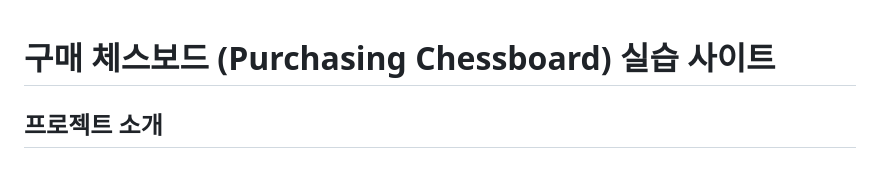
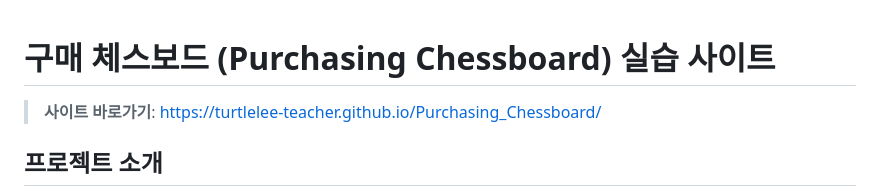
Before and after one commit to TurtleLEE-teacher/Purchasing_Chessboard, a Markdown page: README.md, the part around the change. Drawn GitHub-style; blank space fills up the shorter version.

Commit message:
docs: README 상단에 GitHub Pages 사이트 URL 추가

```diff
--- a/README.md
+++ b/README.md
@@ -1,4 +1,6 @@
 # 구매 체스보드 (Purchasing Chessboard) 실습 사이트
+
+> **사이트 바로가기**: [https://turtlelee-teacher.github.io/Purchasing_Chessboard/](https://turtlelee-teacher.github.io/Purchasing_Chessboard/)
 
 ## 프로젝트 소개
 
```
